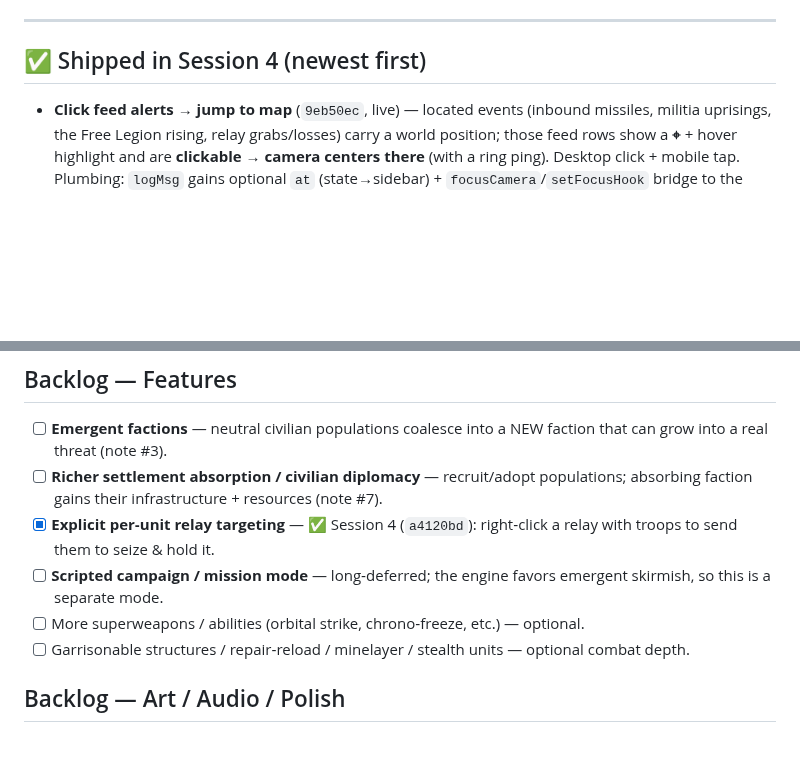
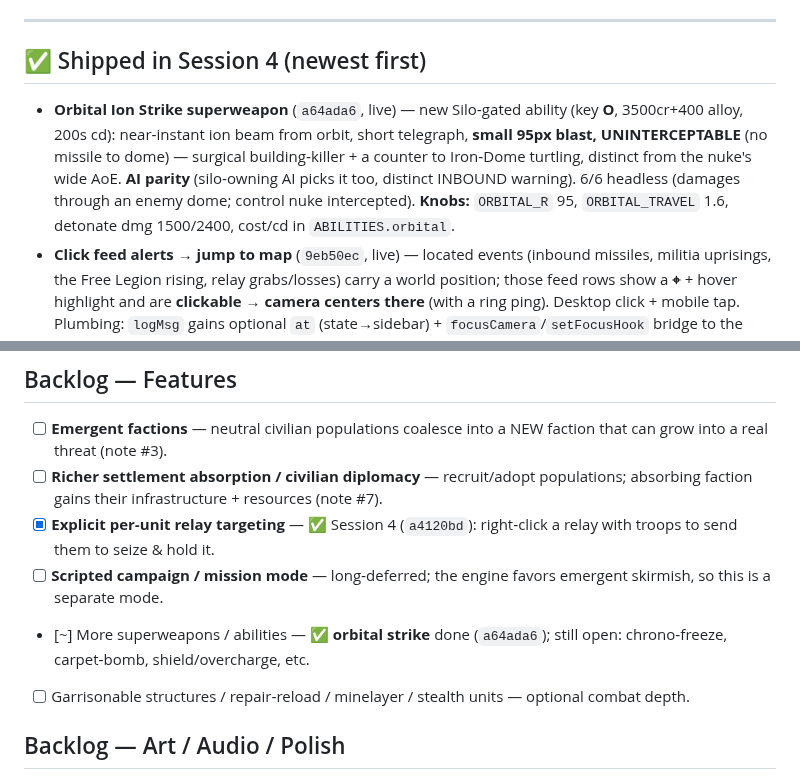
Before and after one commit to lradbill-ship-it/Nexus-Command, a Markdown page: docs/TODO.md, 2 parts joined by grey strips. GitHub-like rendering; blank space fills up the shorter version.

Commit message:
docs: TODO — Orbital Ion Strike shipped

```diff
--- a/docs/TODO.md
+++ b/docs/TODO.md
@@ -14,6 +14,7 @@ Last updated: **2026‑06‑23** (Session 4 in progress — Lane delegated "all
 ---
 
 ## ✅ Shipped in Session 4 (newest first)
+- **Orbital Ion Strike superweapon** (`a64ada6`, live) — new Silo‑gated ability (key **O**, 3500cr+400 alloy, 200s cd): near‑instant ion beam from orbit, short telegraph, **small 95px blast, UNINTERCEPTABLE** (no missile to dome) — surgical building‑killer + a counter to Iron‑Dome turtling, distinct from the nuke's wide AoE. **AI parity** (silo‑owning AI picks it too, distinct INBOUND warning). 6/6 headless (damages through an enemy dome; control nuke intercepted). **Knobs:** `ORBITAL_R` 95, `ORBITAL_TRAVEL` 1.6, detonate dmg 1500/2400, cost/cd in `ABILITIES.orbital`.
 - **Click feed alerts → jump to map** (`9eb50ec`, live) — located events (inbound missiles, militia uprisings, the Free Legion rising, relay grabs/losses) carry a world position; those feed rows show a **⌖** + hover highlight and are **clickable → camera centers there** (with a ring ping). Desktop click + mobile tap. Plumbing: `logMsg` gains optional `at` (state→sidebar) + `focusCamera`/`setFocusHook` bridge to the Phaser camera. 4/4 headless (DOM half; scene‑side camera is RAF‑gated → Lane's device).
 - **Repair Rigs mend buildings — explicit order** (`d934945`, live) — they always *could* (idle auto‑search includes buildings) but you couldn't assign one to a SPECIFIC building (escort was unit‑only) → looked broken. Now **right‑click a damaged building with a Repair Rig → it mends THAT building**. Widened `Unit.guard` to `Unit|Building`. **Reminder: rigs burn WOOD — with none they can't repair anything** (the usual confusion); help panel now says so. 5/5 headless.
 - **Explosion audio variety** (`2af2e56`, live) — layers a randomized sub‑thump + occasional debris crackle under the real CC0 explosion sample so repeated blasts vary in weight/character. **No new assets** (+172 bytes, code only); `playSample` already pitch‑varies. Weapon/UI fire stays procedural by design (too fast for samples). ⚠ sound is Lane's ear; real CC0 weapon/UI sample packs still a by‑ear curation task (pipeline proven).
@@ -34,7 +35,7 @@ Last updated: **2026‑06‑23** (Session 4 in progress — Lane delegated "all
 - [ ] **Richer settlement absorption / civilian diplomacy** — recruit/adopt populations; absorbing faction gains their infrastructure + resources (note #7).
 - [x] **Explicit per‑unit relay targeting** — ✅ Session 4 (`a4120bd`): right‑click a relay with troops to send them to seize & hold it.
 - [ ] **Scripted campaign / mission mode** — long‑deferred; the engine favors emergent skirmish, so this is a separate mode.
-- [ ] More superweapons / abilities (orbital strike, chrono‑freeze, etc.) — optional.
+- [~] More superweapons / abilities — ✅ **orbital strike** done (`a64ada6`); still open: chrono‑freeze, carpet‑bomb, shield/overcharge, etc.
 - [ ] Garrisonable structures / repair‑reload / minelayer / stealth units — optional combat depth.
 
 ## Backlog — Art / Audio / Polish
```
